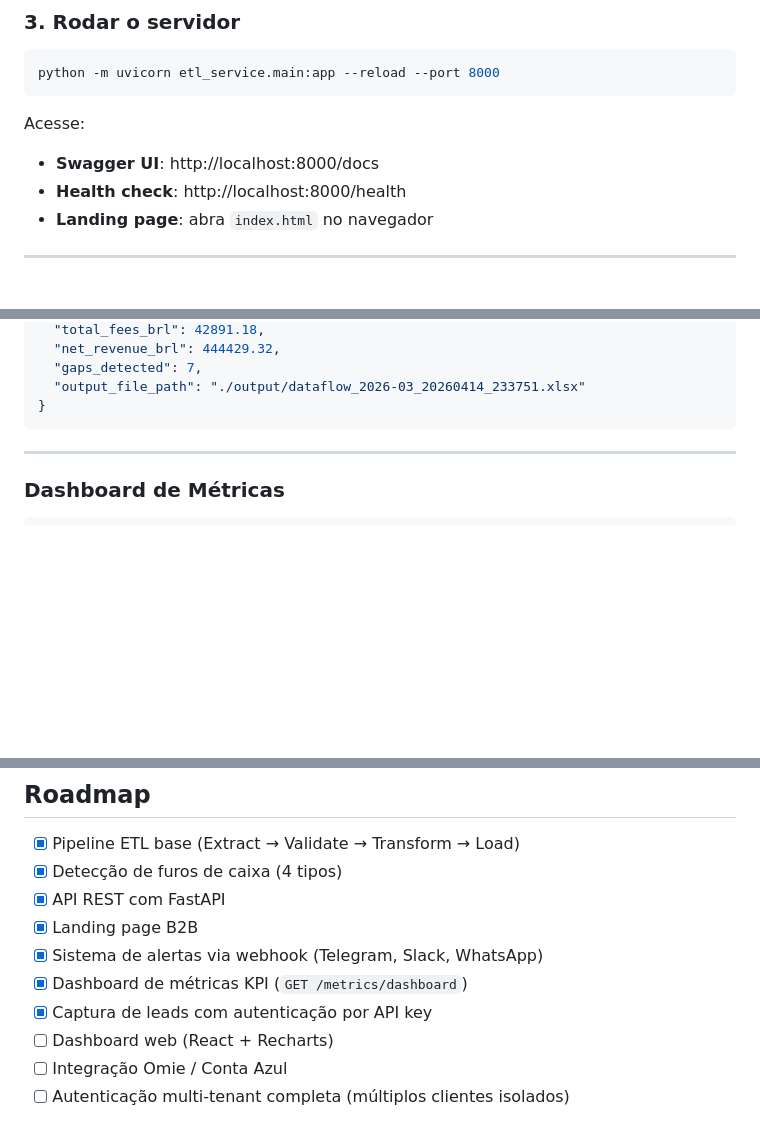
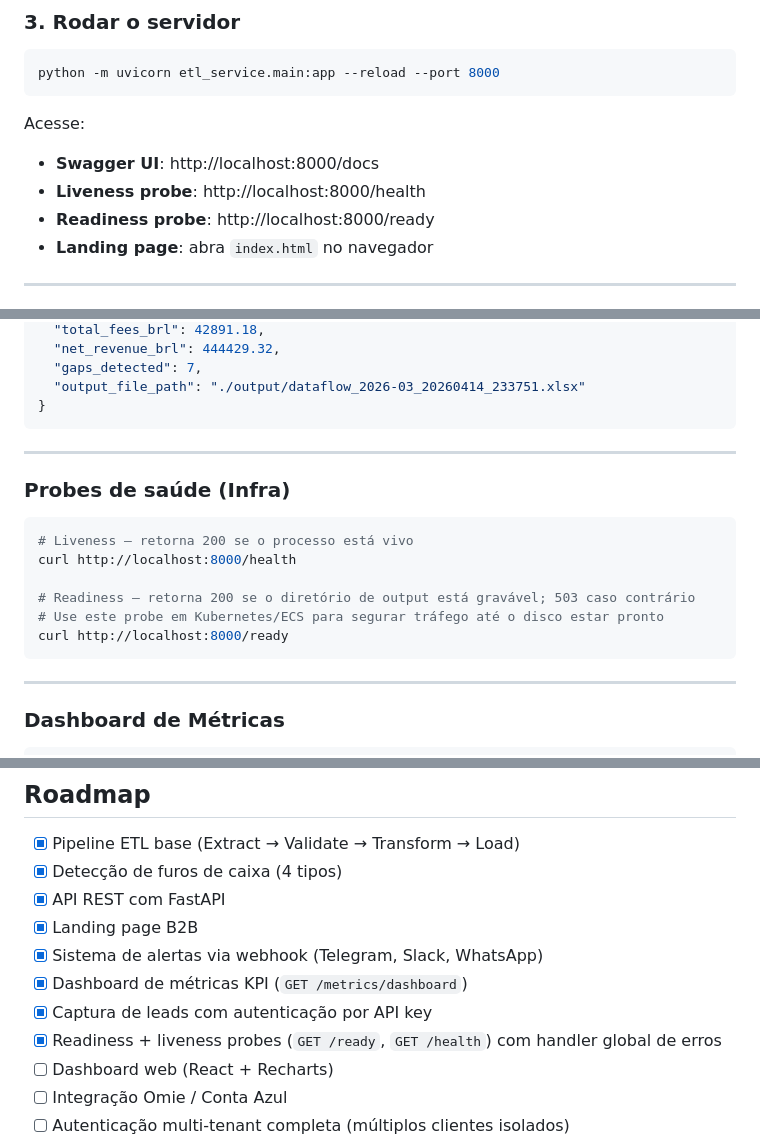
Before and after one commit to joaopedroBH04/dataflow-finance, a Markdown page: README.md, 3 parts joined by grey strips. Rendered like a GitHub page; blank space fills up the shorter version.

````diff
--- a/README.md
+++ b/README.md
@@ -83,7 +83,8 @@ python -m uvicorn etl_service.main:app --reload --port 8000
 
 Acesse:
 - **Swagger UI**: http://localhost:8000/docs
-- **Health check**: http://localhost:8000/health
+- **Liveness probe**: http://localhost:8000/health
+- **Readiness probe**: http://localhost:8000/ready
 - **Landing page**: abra `index.html` no navegador
 
 ---
@@ -122,6 +123,19 @@ curl -X POST http://localhost:8000/api/v1/run-etl \
   "gaps_detected": 7,
   "output_file_path": "./output/dataflow_2026-03_20260414_233751.xlsx"
 }
+```
+
+---
+
+### Probes de saúde (Infra)
+
+```bash
+# Liveness — retorna 200 se o processo está vivo
+curl http://localhost:8000/health
+
+# Readiness — retorna 200 se o diretório de output está gravável; 503 caso contrário
+# Use este probe em Kubernetes/ECS para segurar tráfego até o disco estar pronto
+curl http://localhost:8000/ready
 ```
 
 ---
@@ -272,6 +286,7 @@ make type-check
 - [x] Sistema de alertas via webhook (Telegram, Slack, WhatsApp)
 - [x] Dashboard de métricas KPI (`GET /metrics/dashboard`)
 - [x] Captura de leads com autenticação por API key
+- [x] Readiness + liveness probes (`GET /ready`, `GET /health`) com handler global de erros
 - [ ] Dashboard web (React + Recharts)
 - [ ] Integração Omie / Conta Azul
 - [ ] Autenticação multi-tenant completa (múltiplos clientes isolados)
````
Also changed, not shown: CHANGELOG.md (+20 -0 lines).
